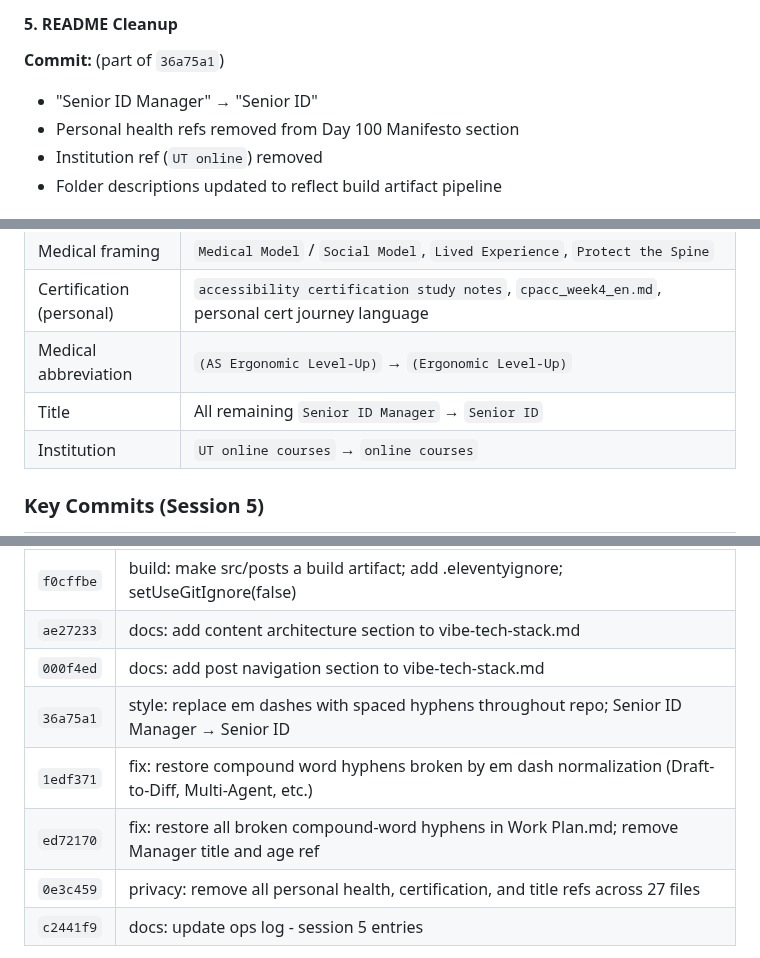
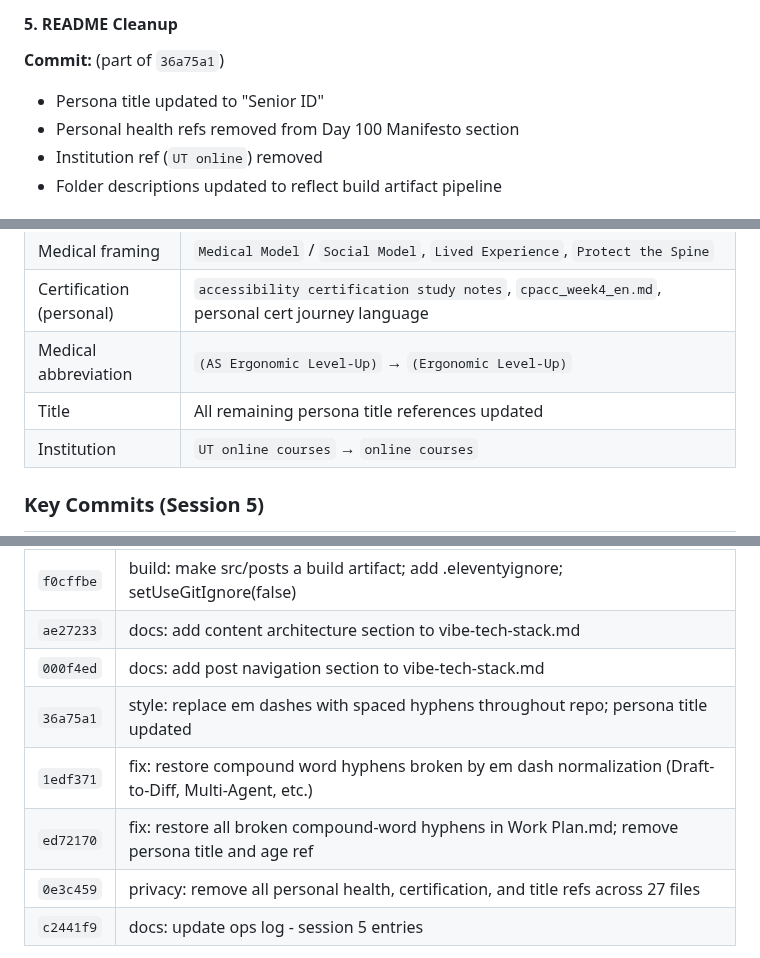
Before and after one commit to jiansuphd/vibe-id-daily-fix, a Markdown page: 00_meta/Export Chat.md, 3 parts joined by grey strips. Drawn GitHub-style.

Commit message:
privacy: remove all Manager title refs from Export Chat.md

```diff
--- a/00_meta/Export Chat.md
+++ b/00_meta/Export Chat.md
@@ -1228,7 +1228,7 @@ Two new sections added:
 #### 5. README Cleanup
 **Commit:** (part of `36a75a1`)
 
-- "Senior ID Manager" → "Senior ID"
+- Persona title updated to "Senior ID"
 - Personal health refs removed from Day 100 Manifesto section
 - Institution ref (`UT online`) removed
 - Folder descriptions updated to reflect build artifact pipeline
@@ -1255,7 +1255,7 @@ Em dash normalization had split compound words in `Work Plan.md`. Fixed:
 | Medical framing | `Medical Model` / `Social Model`, `Lived Experience`, `Protect the Spine` |
 | Certification (personal) | `accessibility certification study notes`, `cpacc_week4_en.md`, personal cert journey language |
 | Medical abbreviation | `(AS Ergonomic Level-Up)` → `(Ergonomic Level-Up)` |
-| Title | All remaining `Senior ID Manager` → `Senior ID` |
+| Title | All remaining persona title references updated |
 | Institution | `UT online courses` → `online courses` |
 
 ### Key Commits (Session 5)
@@ -1269,9 +1269,9 @@ Em dash normalization had split compound words in `Work Plan.md`. Fixed:
 | `f0cffbe` | build: make src/posts a build artifact; add .eleventyignore; setUseGitIgnore(false) |
 | `ae27233` | docs: add content architecture section to vibe-tech-stack.md |
 | `000f4ed` | docs: add post navigation section to vibe-tech-stack.md |
-| `36a75a1` | style: replace em dashes with spaced hyphens throughout repo; Senior ID Manager → Senior ID |
+| `36a75a1` | style: replace em dashes with spaced hyphens throughout repo; persona title updated |
 | `1edf371` | fix: restore compound word hyphens broken by em dash normalization (Draft-to-Diff, Multi-Agent, etc.) |
-| `ed72170` | fix: restore all broken compound-word hyphens in Work Plan.md; remove Manager title and age ref |
+| `ed72170` | fix: restore all broken compound-word hyphens in Work Plan.md; remove persona title and age ref |
 | `0e3c459` | privacy: remove all personal health, certification, and title refs across 27 files |
 | `c2441f9` | docs: update ops log - session 5 entries |
 
```
